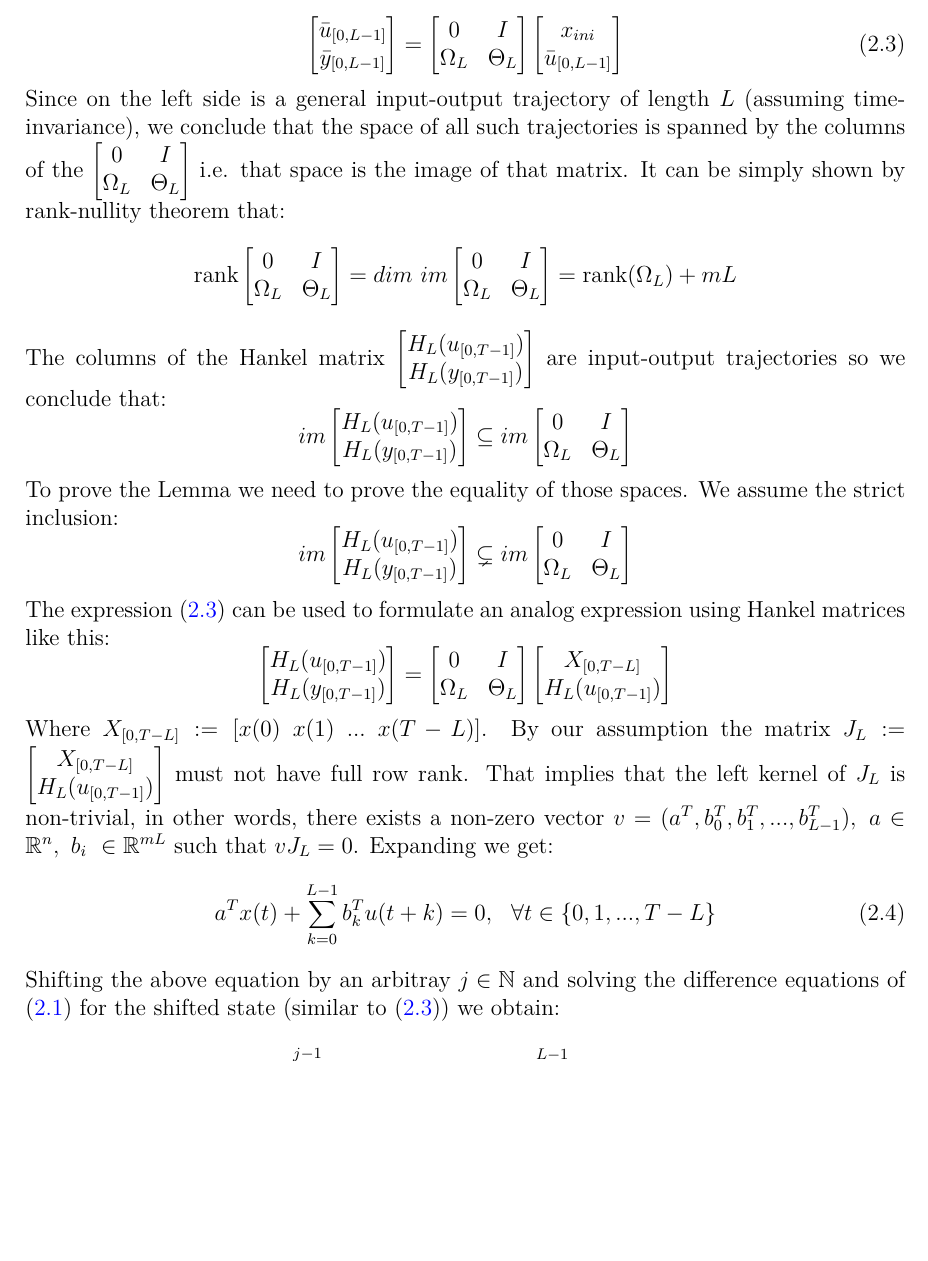
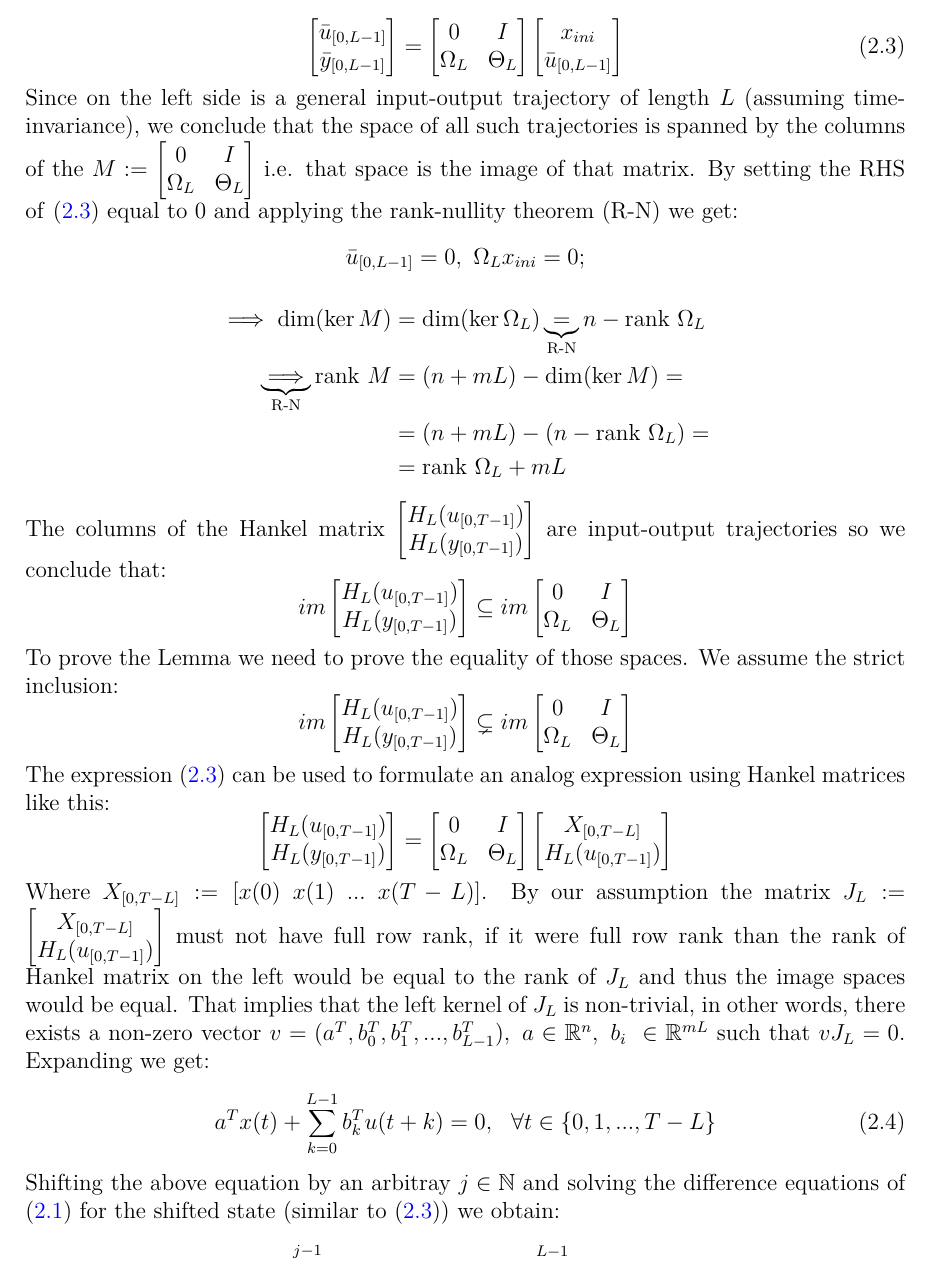
Before and after one commit to AndrijaAdamovic/bachelors-thesis, a LaTeX thesis (tex/bachelors_thesis.tex): part of page 17 of 27, cut so that both start at the same text, the shorter picture padded with empty space. Compiled offline with pdfLaTeX.

Commit message:
brushed up on FL proof

```diff
--- a/tex/bachelors_thesis.tex
+++ b/tex/bachelors_thesis.tex
@@ -479,8 +479,17 @@ for some $g \in \mathbb{R}^{T-L+1}.$
     \end{equation}
 
     Since on the left side is a general input-output trajectory of length $L$ (assuming time-invariance), we conclude that the space of all such trajectories is spanned by the columns of the
-    \(\begin{bmatrix}0 & I \\ \Omega_L & \Theta_L \end{bmatrix} \) i.e. that space is the image of that matrix. It can be simply shown by rank-nullity theorem that:
-    \[\mbox{rank} \begin{bmatrix}0 & I \\ \Omega_L & \Theta_L \end{bmatrix} = dim \ im \begin{bmatrix}0 & I \\ \Omega_L & \Theta_L \end{bmatrix} = \mbox{rank}(\Omega_L) + mL \]
+    \(M := \begin{bmatrix}0 & I \\ \Omega_L & \Theta_L \end{bmatrix} \) i.e. that space is the image of that matrix. By setting the RHS of \eqref{eq:io} equal to 0 and applying
+    the rank-nullity theorem (R-N) we get:
+    \[        \bar{u}_{[0, L-1]} = 0, \ \Omega_L x_{ini} = 0; \]
+    \begin{align*}
+        \implies \dim(\ker M) &= \dim(\ker \Omega_L) \underbrace{=}_\text{R-N} n - \mbox{rank}\ \Omega_L \\
+        \underbrace{\implies}_\text{R-N} \mbox{rank} \ M &= (n + mL) - \dim(\ker M) = \\
+        &= (n + mL) - (n - \mbox{rank}\ \Omega_L) = \\
+        &= \mbox{rank}\ \Omega_L + mL
+    \end{align*}
+    % \[ \dim(\ker M)\]
+    % \[\mbox{rank} \begin{bmatrix}0 & I \\ \Omega_L & \Theta_L \end{bmatrix} = dim \ im \begin{bmatrix}0 & I \\ \Omega_L & \Theta_L \end{bmatrix} = \mbox{rank}(\Omega_L) + mL \]
     The columns of the Hankel matrix \(\begin{bmatrix} H_{L}(u_{[0, T-1]}) \\ H_{L}(y_{[0, T-1]}) \end{bmatrix}\) are input-output trajectories so we conclude that:
     \[im\begin{bmatrix} H_{L}(u_{[0, T-1]})\\ H_{L}(y_{[0, T-1]})\end{bmatrix} \subseteq im\begin{bmatrix}0 & I \\ \Omega_L & \Theta_L \end{bmatrix}\]
     To prove the Lemma we need to prove the equality of those spaces. We assume the strict inclusion:
@@ -488,7 +497,8 @@ for some $g \in \mathbb{R}^{T-L+1}.$
     The expression \eqref{eq:io} can be used to formulate an analog expression using Hankel matrices like this:
     \[\begin{bmatrix} H_{L}(u_{[0, T-1]}) \\ H_{L}(y_{[0, T-1]}) \end{bmatrix} = \begin{bmatrix}0 & I \\ \Omega_L & \Theta_L \end{bmatrix} \begin{bmatrix} X_{[0, T-L]} \\ H_{L}(u_{[0, T-1]})\end{bmatrix}\]
     Where \(X_{[0, T-L]} := [x(0) \ x(1) \ ... \ x(T-L)]\).
-    By our assumption the matrix \(J_L := \begin{bmatrix} X_{[0, T-L]} \\ H_{L}(u_{[0, T-1]})\end{bmatrix}\) must not have full row rank. That implies that the left kernel of $J_L$ is non-trivial, in other words,
+    By our assumption the matrix \(J_L := \begin{bmatrix} X_{[0, T-L]} \\ H_{L}(u_{[0, T-1]})\end{bmatrix}\) must not have full row rank, if it were full row rank than the rank of Hankel matrix on the left would be
+    equal to the rank of $J_L$ and thus the image spaces would be equal. That implies that the left kernel of $J_L$ is non-trivial, in other words,
     there exists a non-zero vector \(v = (a^T, b_{0}^T, b_{1}^T, ... , b_{L-1}^T), \ a\in\mathbb{R}^n, \ b_{i} \ \in\mathbb{R}^{mL}\) such that \(vJ_L = 0\). Expanding we get:
     \begin{equation}a^{T}x(t) + \sum_{k=0}^{L-1}b_{k}^Tu(t+k) = 0, \ \ \forall t \in \{0, 1, ..., T-L\} \label{eq:p0}\end{equation} Shifting the above equation by an arbitray $j\in\mathbb{N}$ and solving the difference equations of \eqref{eq:lti} for the shifted state
     (similar to \eqref{eq:io}) we obtain:
```
Also changed, not shown: tex/bachelors_thesis.pdf, tex/bachelors_thesis.tex (6 more changed lines), 3 other files.
